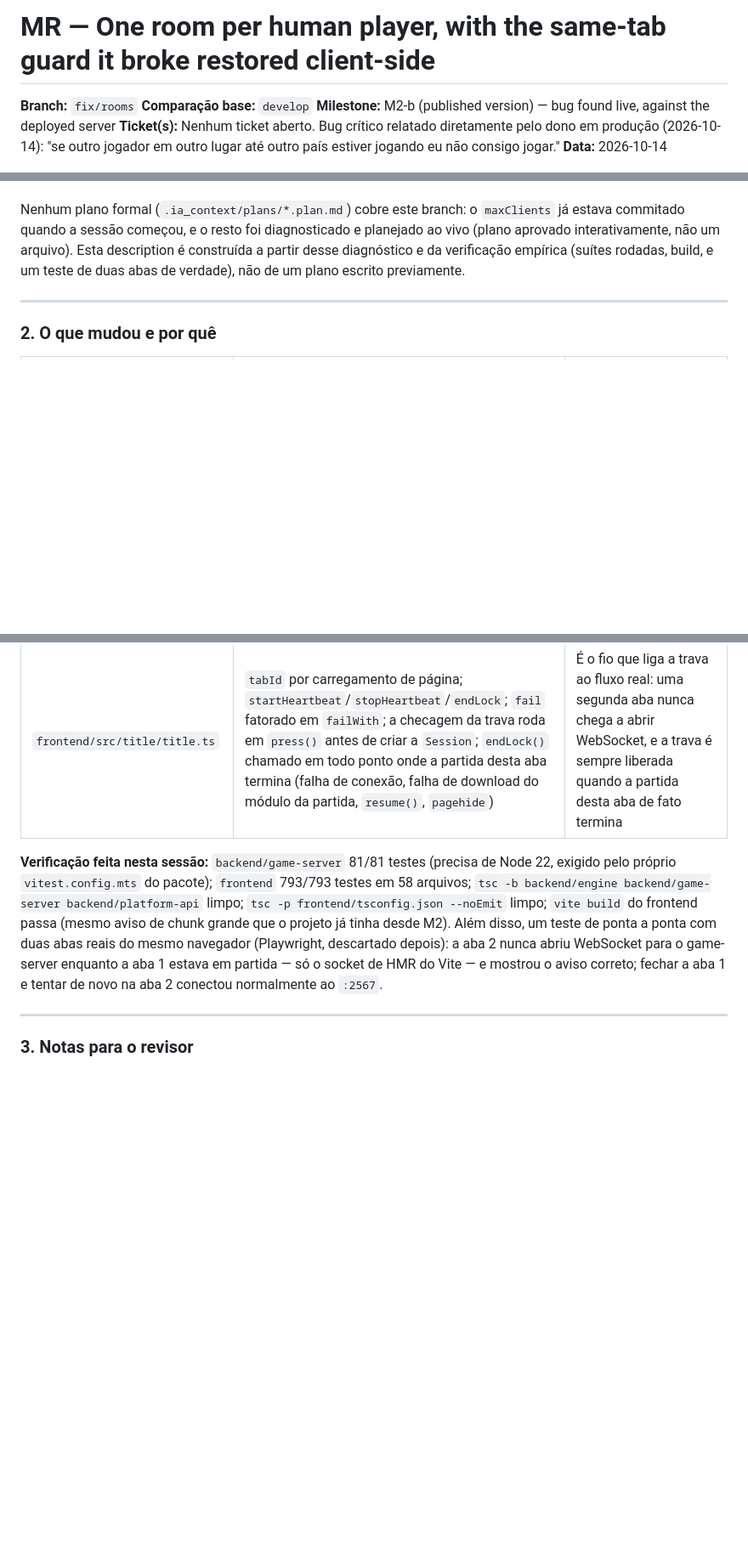
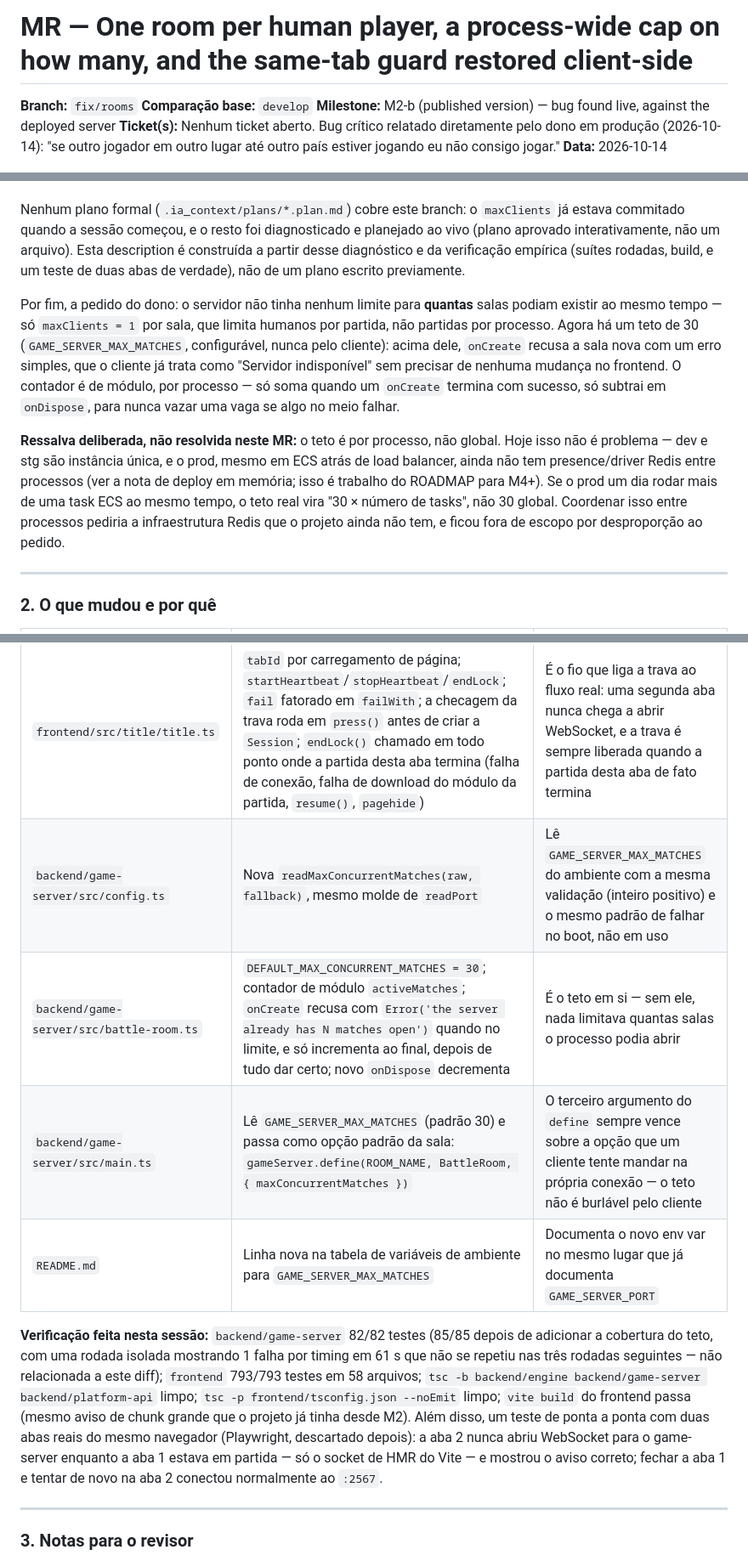
Before and after one commit to heronoa/eldritch-alley, a Markdown page: .ia_context/descriptions/fix-rooms.description.md, 3 parts joined by grey strips. Shown at 85% size. Rendered like a GitHub page; blank space fills up the shorter version.

Commit message:
feat: add process-wide cap on concurrent rooms and restore same-tab guard for improved multiplayer stability

```diff
--- a/.ia_context/descriptions/fix-rooms.description.md
+++ b/.ia_context/descriptions/fix-rooms.description.md
@@ -1,4 +1,4 @@
-# MR — One room per human player, with the same-tab guard it broke restored client-side
+# MR — One room per human player, a process-wide cap on how many, and the same-tab guard restored client-side
 
 **Branch:** `fix/rooms`
 **Comparação base:** `develop`
@@ -20,6 +20,10 @@ A suíte do servidor (`battle-room.test.ts`) também precisou de ajuste: o teste
 
 Nenhum plano formal (`.ia_context/plans/*.plan.md`) cobre este branch: o `maxClients` já estava commitado quando a sessão começou, e o resto foi diagnosticado e planejado ao vivo (plano aprovado interativamente, não um arquivo). Esta description é construída a partir desse diagnóstico e da verificação empírica (suítes rodadas, build, e um teste de duas abas de verdade), não de um plano escrito previamente.
 
+Por fim, a pedido do dono: o servidor não tinha nenhum limite para **quantas** salas podiam existir ao mesmo tempo — só `maxClients = 1` por sala, que limita humanos por partida, não partidas por processo. Agora há um teto de 30 (`GAME_SERVER_MAX_MATCHES`, configurável, nunca pelo cliente): acima dele, `onCreate` recusa a sala nova com um erro simples, que o cliente já trata como "Servidor indisponível" sem precisar de nenhuma mudança no frontend. O contador é de módulo, por processo — só soma quando um `onCreate` termina com sucesso, só subtrai em `onDispose`, para nunca vazar uma vaga se algo no meio falhar.
+
+**Ressalva deliberada, não resolvida neste MR:** o teto é por processo, não global. Hoje isso não é problema — dev e stg são instância única, e o prod, mesmo em ECS atrás de load balancer, ainda não tem presence/driver Redis entre processos (ver a nota de deploy em memória; isso é trabalho do ROADMAP para M4+). Se o prod um dia rodar mais de uma task ECS ao mesmo tempo, o teto real vira "30 × número de tasks", não 30 global. Coordenar isso entre processos pediria a infraestrutura Redis que o projeto ainda não tem, e ficou fora de escopo por desproporção ao pedido.
+
 ---
 
 ### 2. O que mudou e por quê
@@ -31,8 +35,12 @@ Nenhum plano formal (`.ia_context/plans/*.plan.md`) cobre este branch: o `maxCli
 | `frontend/src/net/tab-lock.ts` *(novo)* | `tryClaim`, `claim`, `release` — a trava em `localStorage`, sempre com `Date.now()` (nunca `performance.now()`, que não é comparável entre abas) | É o mecanismo que substitui o acidente de servidor único como forma de detectar "mesma aba": agora é deliberado, e funciona sem precisar de identidade de jogador |
 | `frontend/src/net/tab-lock.test.ts` *(novo)* | Mesmo formato de `game/panSensitivity.test.ts`: storage em memória e storage que sempre falha | Cobre aquisição, renovação, liberação, a janela de 15 s de abandono e o caso de storage bloqueado nunca travar o jogo |
 | `frontend/src/title/title.ts` | `tabId` por carregamento de página; `startHeartbeat`/`stopHeartbeat`/`endLock`; `fail` fatorado em `failWith`; a checagem da trava roda em `press()` antes de criar a `Session`; `endLock()` chamado em todo ponto onde a partida desta aba termina (falha de conexão, falha de download do módulo da partida, `resume()`, `pagehide`) | É o fio que liga a trava ao fluxo real: uma segunda aba nunca chega a abrir WebSocket, e a trava é sempre liberada quando a partida desta aba de fato termina |
+| `backend/game-server/src/config.ts` | Nova `readMaxConcurrentMatches(raw, fallback)`, mesmo molde de `readPort` | Lê `GAME_SERVER_MAX_MATCHES` do ambiente com a mesma validação (inteiro positivo) e o mesmo padrão de falhar no boot, não em uso |
+| `backend/game-server/src/battle-room.ts` | `DEFAULT_MAX_CONCURRENT_MATCHES = 30`; contador de módulo `activeMatches`; `onCreate` recusa com `Error('the server already has N matches open')` quando no limite, e só incrementa ao final, depois de tudo dar certo; novo `onDispose` decrementa | É o teto em si — sem ele, nada limitava quantas salas o processo podia abrir |
+| `backend/game-server/src/main.ts` | Lê `GAME_SERVER_MAX_MATCHES` (padrão 30) e passa como opção padrão da sala: `gameServer.define(ROOM_NAME, BattleRoom, { maxConcurrentMatches })` | O terceiro argumento do `define` sempre vence sobre a opção que um cliente tente mandar na própria conexão — o teto não é burlável pelo cliente |
+| `README.md` | Linha nova na tabela de variáveis de ambiente para `GAME_SERVER_MAX_MATCHES` | Documenta o novo env var no mesmo lugar que já documenta `GAME_SERVER_PORT` |
 
-**Verificação feita nesta sessão:** `backend/game-server` 81/81 testes (precisa de Node 22, exigido pelo próprio `vitest.config.mts` do pacote); `frontend` 793/793 testes em 58 arquivos; `tsc -b backend/engine backend/game-server backend/platform-api` limpo; `tsc -p frontend/tsconfig.json --noEmit` limpo; `vite build` do frontend passa (mesmo aviso de chunk grande que o projeto já tinha desde M2). Além disso, um teste de ponta a ponta com duas abas reais do mesmo navegador (Playwright, descartado depois): a aba 2 nunca abriu WebSocket para o game-server enquanto a aba 1 estava em partida — só o socket de HMR do Vite — e mostrou o aviso correto; fechar a aba 1 e tentar de novo na aba 2 conectou normalmente ao `:2567`.
+**Verificação feita nesta sessão:** `backend/game-server` 82/82 testes (85/85 depois de adicionar a cobertura do teto, com uma rodada isolada mostrando 1 falha por timing em 61 s que não se repetiu nas três rodadas seguintes — não relacionada a este diff); `frontend` 793/793 testes em 58 arquivos; `tsc -b backend/engine backend/game-server backend/platform-api` limpo; `tsc -p frontend/tsconfig.json --noEmit` limpo; `vite build` do frontend passa (mesmo aviso de chunk grande que o projeto já tinha desde M2). Além disso, um teste de ponta a ponta com duas abas reais do mesmo navegador (Playwright, descartado depois): a aba 2 nunca abriu WebSocket para o game-server enquanto a aba 1 estava em partida — só o socket de HMR do Vite — e mostrou o aviso correto; fechar a aba 1 e tentar de novo na aba 2 conectou normalmente ao `:2567`.
 
 ---
 
```
Also changed, not shown: other parts of .ia_context/descriptions/fix-rooms.description.md (+1 -0 lines), .ia_context/descriptions/fix-rooms.prereview.md (+8 -3 lines).
